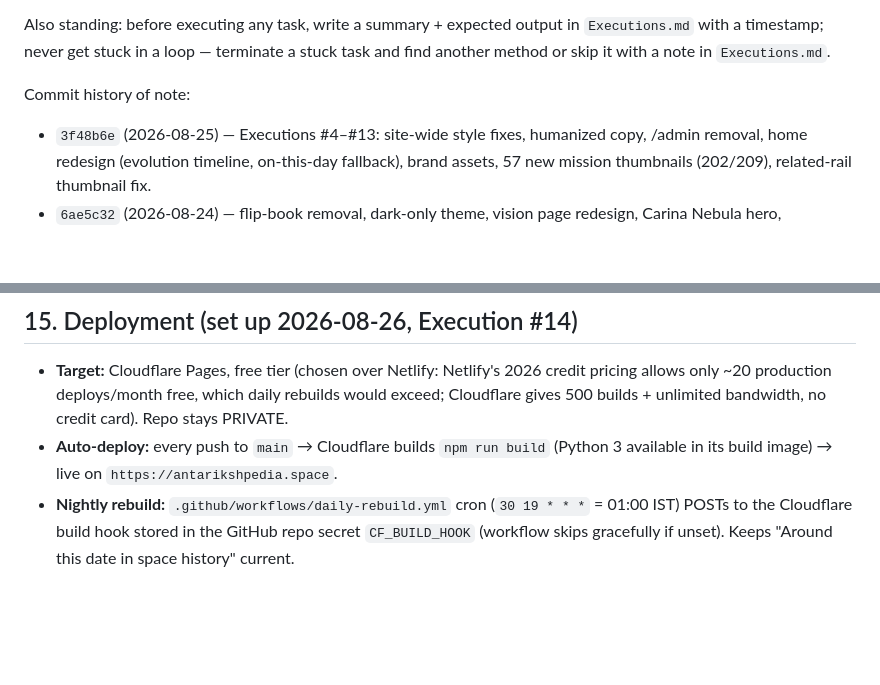
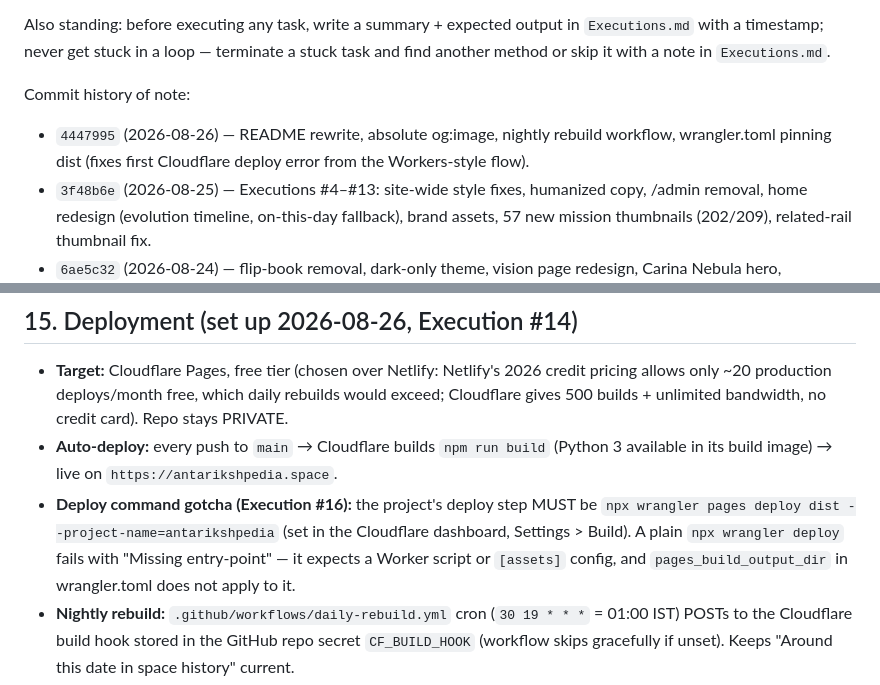
Before and after one commit to Abhaykumar2021/AntarikshPedia, a Markdown page: codebase_context.md, 2 parts joined by grey strips. Rendered like a GitHub page; blank space fills up the shorter version.

```diff
--- a/codebase_context.md
+++ b/codebase_context.md
@@ -24,6 +24,9 @@ in `Executions.md` with a timestamp; never get stuck in a loop — terminate a
 stuck task and find another method or skip it with a note in `Executions.md`.
 
 Commit history of note:
+- `4447995` (2026-08-26) — README rewrite, absolute og:image, nightly
+  rebuild workflow, wrangler.toml pinning dist (fixes first Cloudflare
+  deploy error from the Workers-style flow).
 - `3f48b6e` (2026-08-25) — Executions #4–#13: site-wide style fixes,
   humanized copy, /admin removal, home redesign (evolution timeline,
   on-this-day fallback), brand assets, 57 new mission thumbnails
@@ -56,6 +59,12 @@ site uses `src/assets/images/carina-nebula.jpg`.
 - **Auto-deploy:** every push to `main` → Cloudflare builds
   `npm run build` (Python 3 available in its build image) → live on
   `https://antarikshpedia.space`.
+- **Deploy command gotcha (Execution #16):** the project's deploy step
+  MUST be `npx wrangler pages deploy dist --project-name=antarikshpedia`
+  (set in the Cloudflare dashboard, Settings > Build). A plain
+  `npx wrangler deploy` fails with "Missing entry-point" — it expects a
+  Worker script or `[assets]` config, and `pages_build_output_dir` in
+  wrangler.toml does not apply to it.
 - **Nightly rebuild:** `.github/workflows/daily-rebuild.yml` cron
   (`30 19 * * *` = 01:00 IST) POSTs to the Cloudflare build hook stored in
   the GitHub repo secret `CF_BUILD_HOOK` (workflow skips gracefully if
```
Also changed, not shown: other parts of codebase_context.md (+1 -1 lines), Executions.md (+33 -0 lines).
